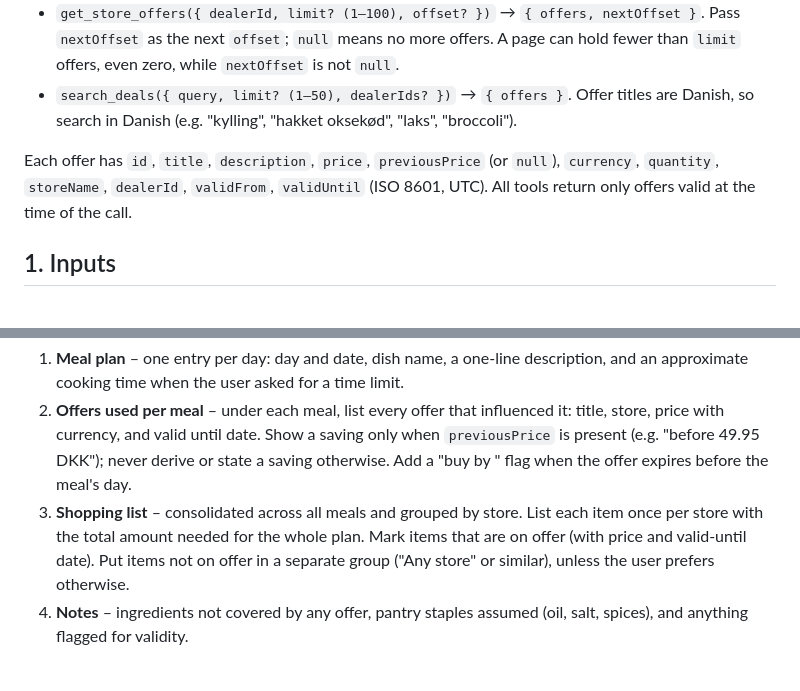
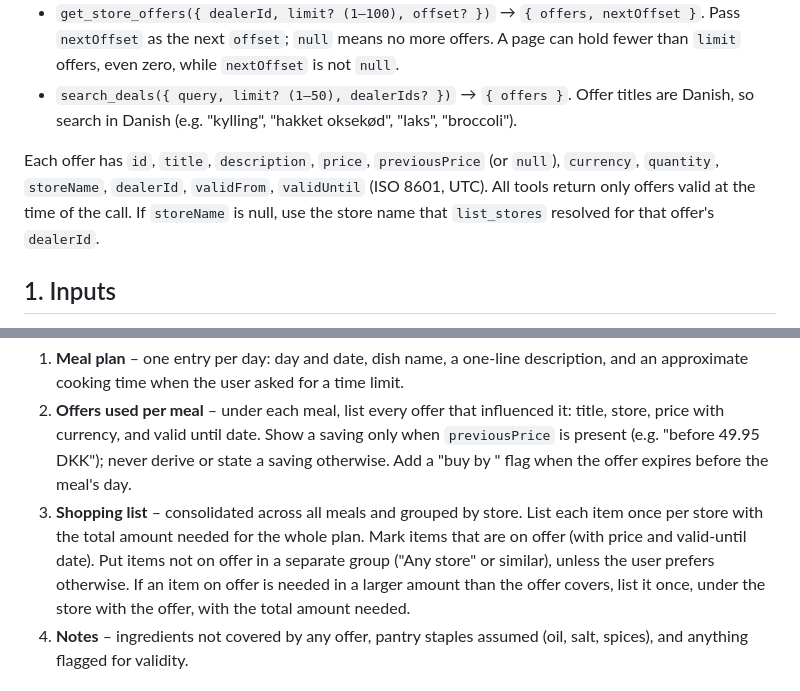
Before and after one commit to runethorbek/grocery-deals-mcp, a Markdown page: skills/weekly-meal-plan/SKILL.md, 2 parts joined by grey strips. Drawn GitHub-style.

Commit message:
clarify null storeName and over-quantity offer items in weekly-meal-plan skill (#7)
Co-Authored-By: Claude Opus 5.5 <noreply@anthropic.com>

```diff
--- a/skills/weekly-meal-plan/SKILL.md
+++ b/skills/weekly-meal-plan/SKILL.md
@@ -15,7 +15,7 @@ Use the Grocery Deals MCP tools. Their names may carry a client or connector pre
 - `get_store_offers({ dealerId, limit? (1–100), offset? })` → `{ offers, nextOffset }`. Pass `nextOffset` as the next `offset`; `null` means no more offers. A page can hold fewer than `limit` offers, even zero, while `nextOffset` is not `null`.
 - `search_deals({ query, limit? (1–50), dealerIds? })` → `{ offers }`. Offer titles are Danish, so search in Danish (e.g. "kylling", "hakket oksekød", "laks", "broccoli").
 
-Each offer has `id`, `title`, `description`, `price`, `previousPrice` (or `null`), `currency`, `quantity`, `storeName`, `dealerId`, `validFrom`, `validUntil` (ISO 8601, UTC). All tools return only offers valid at the time of the call.
+Each offer has `id`, `title`, `description`, `price`, `previousPrice` (or `null`), `currency`, `quantity`, `storeName`, `dealerId`, `validFrom`, `validUntil` (ISO 8601, UTC). All tools return only offers valid at the time of the call. If `storeName` is null, use the store name that `list_stores` resolved for that offer's `dealerId`.
 
 ## 1. Inputs
 
@@ -53,7 +53,7 @@ Start with any assumptions (default days/people, start date, unresolved stores).
 
 1. **Meal plan** – one entry per day: day and date, dish name, a one-line description, and an approximate cooking time when the user asked for a time limit.
 2. **Offers used per meal** – under each meal, list every offer that influenced it: title, store, price with currency, and valid until date. Show a saving only when `previousPrice` is present (e.g. "before 49.95 DKK"); never derive or state a saving otherwise. Add a "buy by <date>" flag when the offer expires before the meal's day.
-3. **Shopping list** – consolidated across all meals and grouped by store. List each item once per store with the total amount needed for the whole plan. Mark items that are on offer (with price and valid-until date). Put items not on offer in a separate group ("Any store" or similar), unless the user prefers otherwise.
+3. **Shopping list** – consolidated across all meals and grouped by store. List each item once per store with the total amount needed for the whole plan. Mark items that are on offer (with price and valid-until date). Put items not on offer in a separate group ("Any store" or similar), unless the user prefers otherwise. If an item on offer is needed in a larger amount than the offer covers, list it once, under the store with the offer, with the total amount needed.
 4. **Notes** – ingredients not covered by any offer, pantry staples assumed (oil, salt, spices), and anything flagged for validity.
 
 ## Data integrity
```
